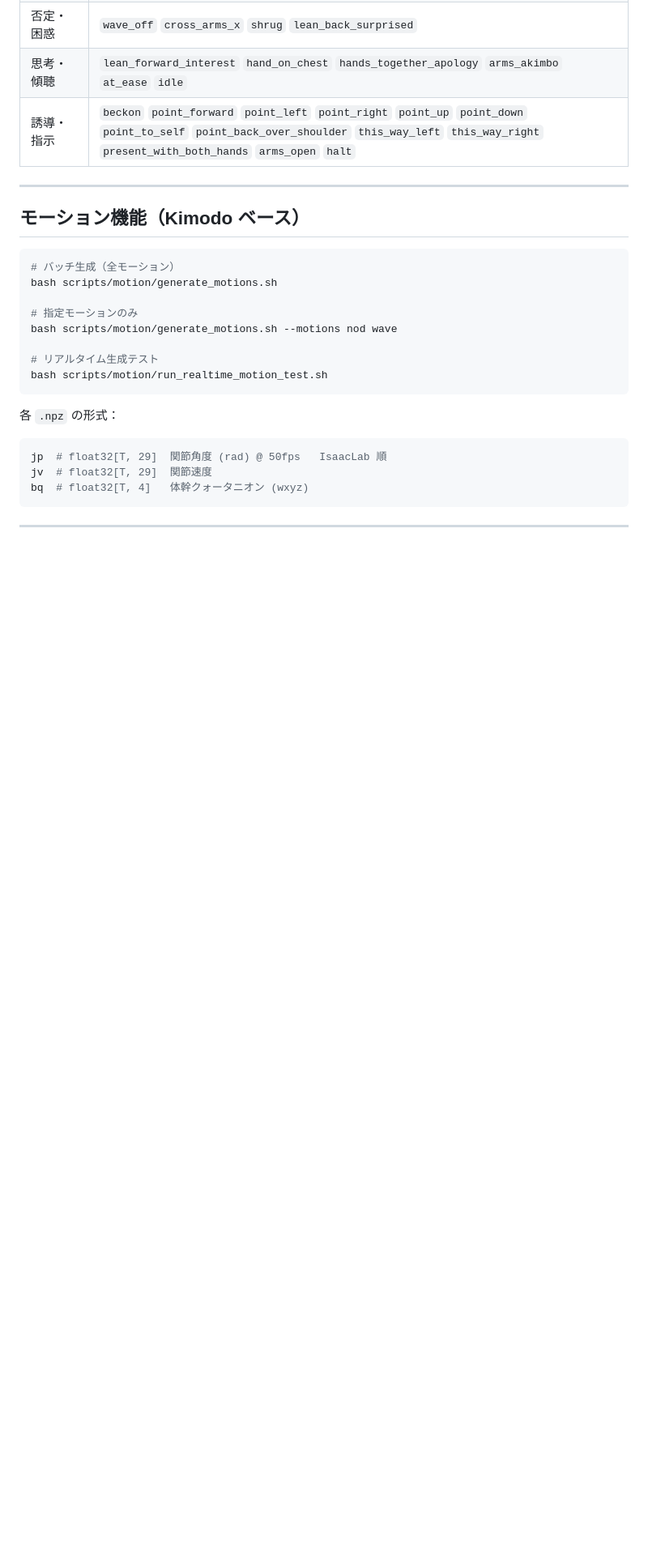
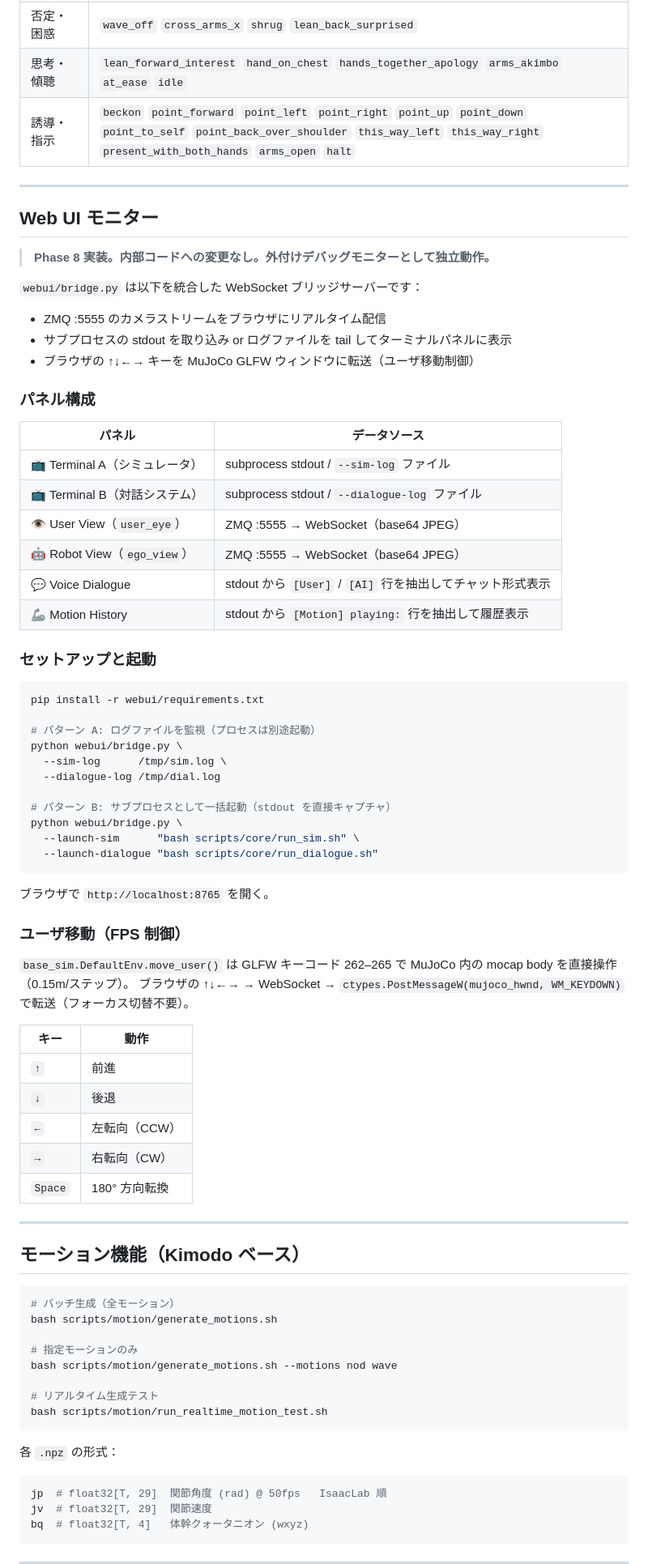
Before and after one commit to YUSEITASHIRO/robot_dslc8, a Markdown page: README.md, the part around one of its changes. Shown at 81% size. Rendered like a GitHub page; blank space fills up the shorter version.

Commit message:
docs: README/issue に Phase 8 Web UI とファイル構成を追加
- 実装状況テーブルに Phase 8 追加
- ブランチ構成: feat/webui + fix/webrtc-speaker-track のステータス更新
- ディレクトリ構成: webui/ セクションを追加
- 起動手順: ターミナル 4 (Web UI) を追記
- 新規「Web UI モニター」セクション追加（パネル構成・起動方法・キー操作）
- issue 草稿: 完了済みテーブルに Phase 8 追加

Co-Authored-By: Claude Sonnet 4.6 <noreply@anthropic.com>

````diff
--- a/README.md
+++ b/README.md
@@ -356,6 +369,59 @@ bash scripts/motion/generate_motions.sh
 
 ---
 
+## Web UI モニター
+
+> **Phase 8 実装。内部コードへの変更なし。外付けデバッグモニターとして独立動作。**
+
+`webui/bridge.py` は以下を統合した WebSocket ブリッジサーバーです：
+- ZMQ :5555 のカメラストリームをブラウザにリアルタイム配信
+- サブプロセスの stdout を取り込み or ログファイルを tail してターミナルパネルに表示
+- ブラウザの ↑↓←→ キーを MuJoCo GLFW ウィンドウに転送（ユーザ移動制御）
+
+### パネル構成
+
+| パネル | データソース |
+|--------|------------|
+| 📺 Terminal A（シミュレータ） | subprocess stdout / `--sim-log` ファイル |
+| 📺 Terminal B（対話システム） | subprocess stdout / `--dialogue-log` ファイル |
+| 👁 User View（`user_eye`） | ZMQ :5555 → WebSocket（base64 JPEG） |
+| 🤖 Robot View（`ego_view`） | ZMQ :5555 → WebSocket（base64 JPEG） |
+| 💬 Voice Dialogue | stdout から `[User]` / `[AI]` 行を抽出してチャット形式表示 |
+| 🦾 Motion History | stdout から `[Motion] playing:` 行を抽出して履歴表示 |
+
+### セットアップと起動
+
+```bash
+pip install -r webui/requirements.txt
+
+# パターン A: ログファイルを監視（プロセスは別途起動）
+python webui/bridge.py \
+  --sim-log      /tmp/sim.log \
+  --dialogue-log /tmp/dial.log
+
+# パターン B: サブプロセスとして一括起動（stdout を直接キャプチャ）
+python webui/bridge.py \
+  --launch-sim      "bash scripts/core/run_sim.sh" \
+  --launch-dialogue "bash scripts/core/run_dialogue.sh"
+```
+
+ブラウザで `http://localhost:8765` を開く。
+
+### ユーザ移動（FPS 制御）
+
+`base_sim.DefaultEnv.move_user()` は GLFW キーコード 262–265 で MuJoCo 内の mocap body を直接操作（0.15m/ステップ）。
+ブラウザの ↑↓←→ → WebSocket → `ctypes.PostMessageW(mujoco_hwnd, WM_KEYDOWN)` で転送（フォーカス切替不要）。
+
+| キー | 動作 |
+|------|------|
+| `↑` | 前進 |
+| `↓` | 後退 |
+| `←` | 左転向（CCW） |
+| `→` | 右転向（CW） |
+| `Space` | 180° 方向転換 |
+
+---
+
 ## モーション機能（Kimodo ベース）
 
 ```bash
````
Also changed, not shown: other parts of README.md (+18 -5 lines), docs/github-issue-draft.md (+1 -0 lines).
